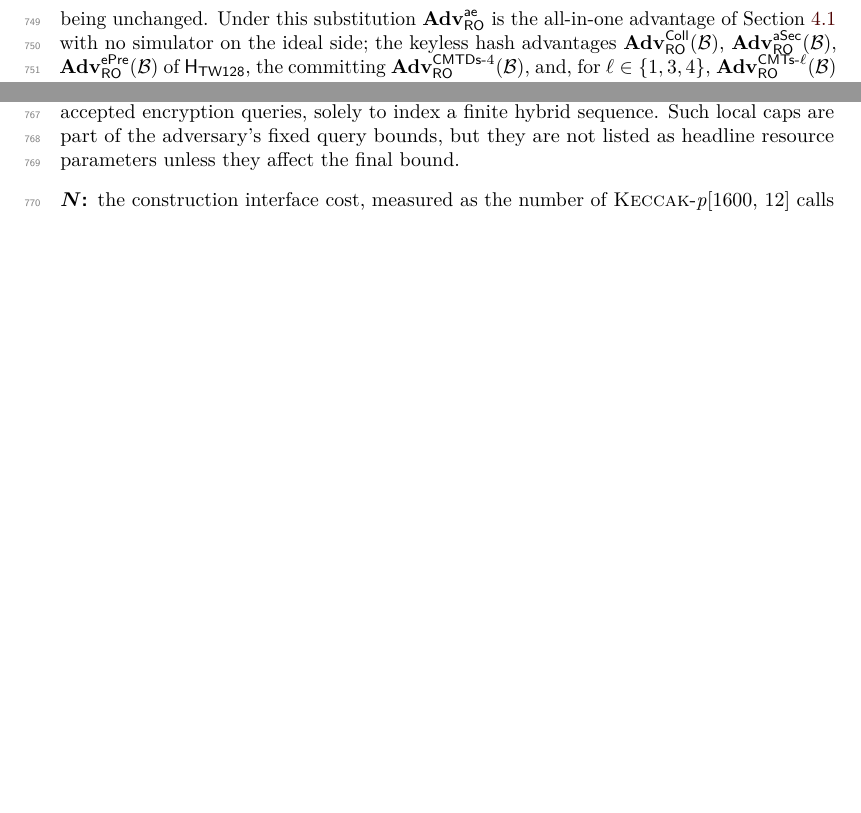
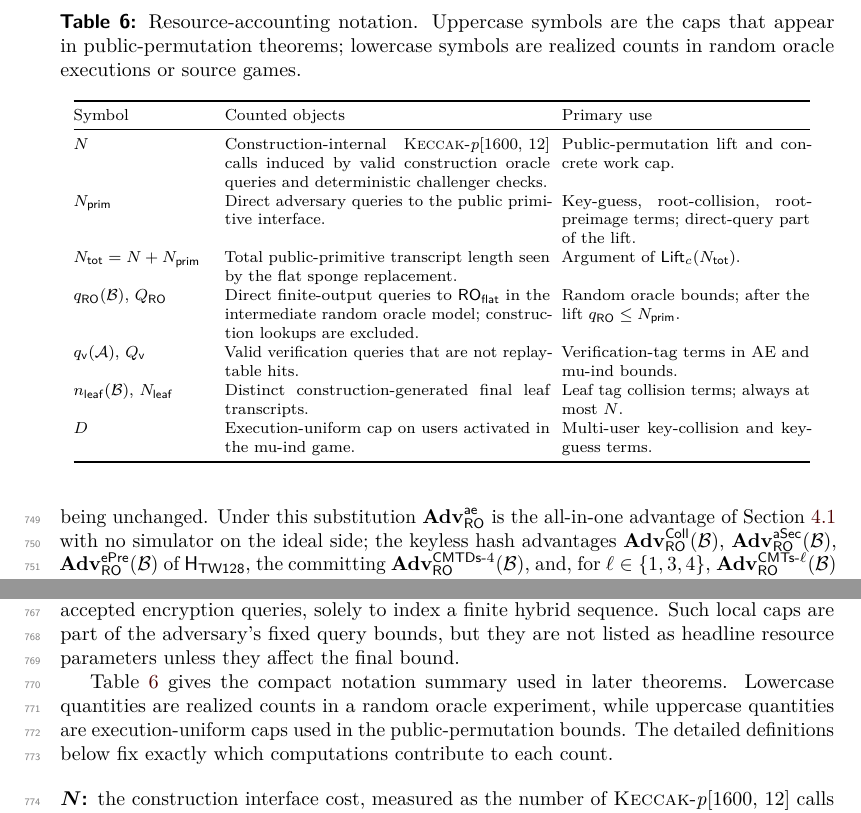
Before and after one commit to codahale/treewrap, a LaTeX document (paper/main.tex, which reads paper/sections/04-security-model.tex): two parts of page 21 of 68, joined at a grey line, cut at the place of the change, the shorter picture padded with empty space. Compiled offline with pdfLaTeX.

Commit message:
Add resource accounting table
Adds a compact notation table for the security resource counts and rebuilds the paper PDF.

```diff
--- a/paper/sections/04-security-model.tex
+++ b/paper/sections/04-security-model.tex
@@ -349,6 +349,53 @@ finite hybrid sequence. Such local caps are part of the adversary's
 fixed query bounds, but they are not listed as headline resource parameters
 unless they affect the final bound.
 
+\Cref{tab:resource-accounting} gives the compact notation summary used in later
+theorems. Lowercase quantities are realized counts in a random oracle
+experiment, while uppercase quantities are execution-uniform caps used in the
+public-permutation bounds. The detailed definitions below fix exactly which
+computations contribute to each count.
+
+\begin{table}[t]
+  \centering
+  \footnotesize
+  \setlength{\tabcolsep}{3pt}
+  \begin{tabular}{@{}p{0.18\linewidth}p{0.42\linewidth}p{0.32\linewidth}@{}}
+    \toprule
+    Symbol & Counted objects & Primary use \\
+    \midrule
+    $N$
+      & Construction-internal \Keccakp{} calls induced by valid construction
+        oracle queries and deterministic challenger checks.
+      & Public-permutation lift and concrete work cap. \\
+    $\Nprim$
+      & Direct adversary queries to the public primitive interface.
+      & Key-guess, root-collision, root-preimage terms; direct-query part of
+        the lift. \\
+    $\Ntot = N + \Nprim$
+      & Total public-primitive transcript length seen by the flat sponge
+        replacement.
+      & Argument of $\Lift_c(\Ntot)$. \\
+    $\qRO(\mathcal{B})$, $\QRO$
+      & Direct finite-output queries to $\ROflat$ in the intermediate random
+        oracle model; construction lookups are excluded.
+      & Random oracle bounds; after the lift $\qRO \leq \Nprim$. \\
+    $\qv(\mathcal{A})$, $\Qv$
+      & Valid verification queries that are not replay-table hits.
+      & Verification-tag terms in AE and mu-ind bounds. \\
+    $\nleaf(\mathcal{B})$, $\Nleaf$
+      & Distinct construction-generated final leaf transcripts.
+      & Leaf tag collision terms; always at most $N$. \\
+    $D$
+      & Execution-uniform cap on users activated in the mu-ind game.
+      & Multi-user key-collision and key-guess terms. \\
+    \bottomrule
+  \end{tabular}
+  \caption{Resource-accounting notation. Uppercase symbols are the caps that
+    appear in public-permutation theorems; lowercase symbols are realized counts
+    in random oracle executions or source games.}
+  \label{tab:resource-accounting}
+\end{table}
+
 \begin{description}
 \item[$N$:] the construction interface cost, measured as the number of
   \Keccakp{} calls that the adversary's construction interface
```
Also changed, not shown: paper/main.pdf.
